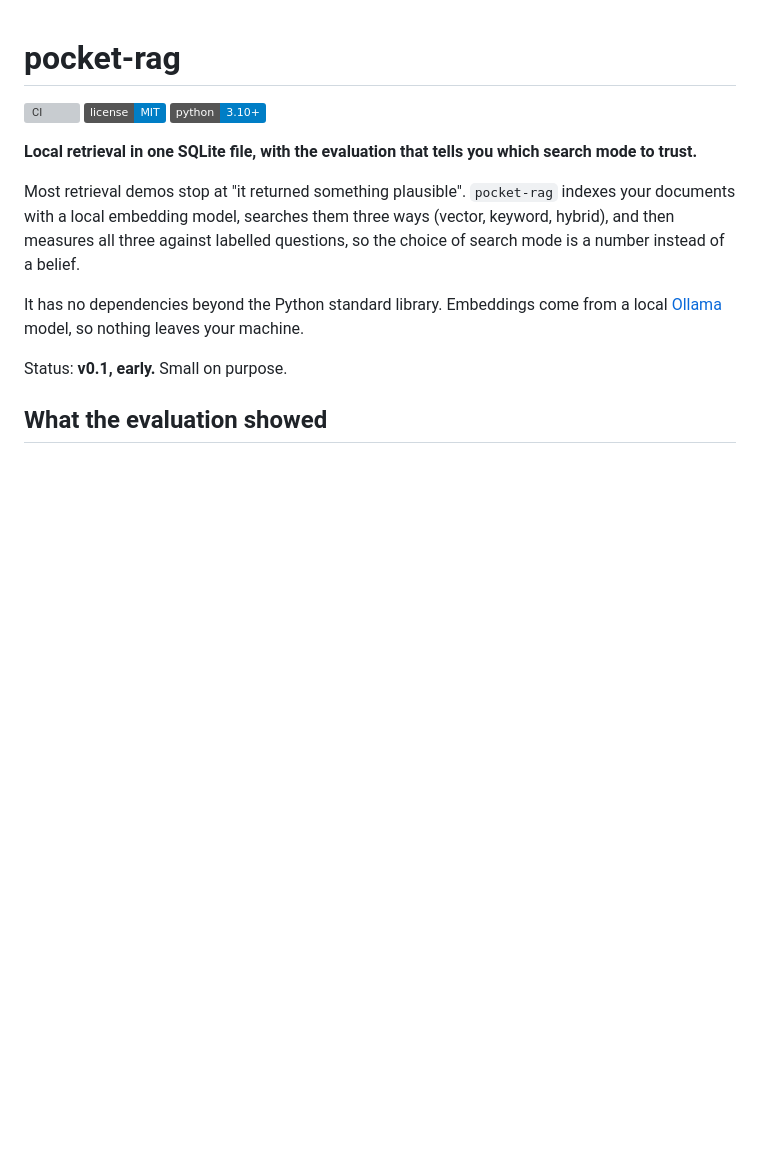
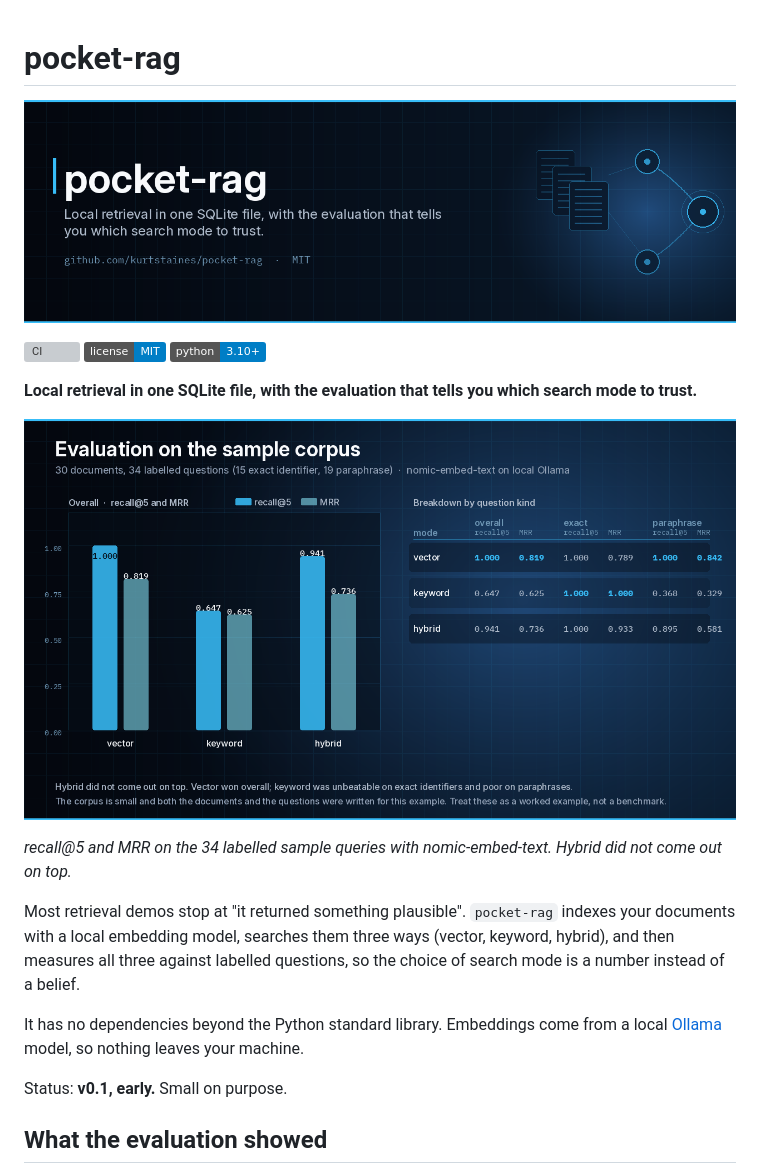
Before and after one commit to kurtstaines/pocket-rag, a Markdown page: README.md, the part around the change. Rendered like a GitHub page; pictures changed too: docs/assets/banner.png (added), docs/assets/eval.png (added); badges without logos; blank space fills up the shorter version; grey boxes are pictures that could not be loaded.

Commit message:
Add README banner and sample-corpus evaluation image

```diff
--- a/README.md
+++ b/README.md
@@ -1,10 +1,16 @@
 # pocket-rag
+
+![pocket-rag](https://raw.githubusercontent.com/kurtstaines/pocket-rag/main/docs/assets/banner.png)
 
 [![CI](https://github.com/kurtstaines/pocket-rag/actions/workflows/ci.yml/badge.svg)](https://github.com/kurtstaines/pocket-rag/actions/workflows/ci.yml)
 [![License: MIT](https://img.shields.io/badge/license-MIT-blue.svg)](https://github.com/kurtstaines/pocket-rag/blob/main/LICENSE)
 ![Python 3.10+](https://img.shields.io/badge/python-3.10%2B-blue.svg)
 
 **Local retrieval in one SQLite file, with the evaluation that tells you which search mode to trust.**
+
+![Evaluation on the sample corpus](https://raw.githubusercontent.com/kurtstaines/pocket-rag/main/docs/assets/eval.png)
+
+*recall@5 and MRR on the 34 labelled sample queries with nomic-embed-text. Hybrid did not come out on top.*
 
 Most retrieval demos stop at "it returned something plausible". `pocket-rag` indexes your documents with a local embedding model, searches them three ways (vector, keyword, hybrid), and then measures all three against labelled questions, so the choice of search mode is a number instead of a belief.
 
```
